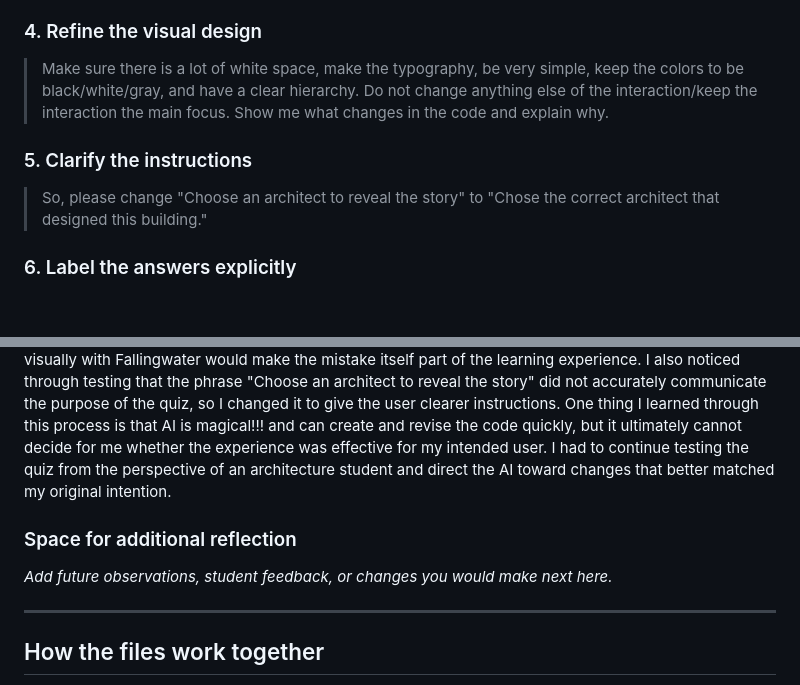
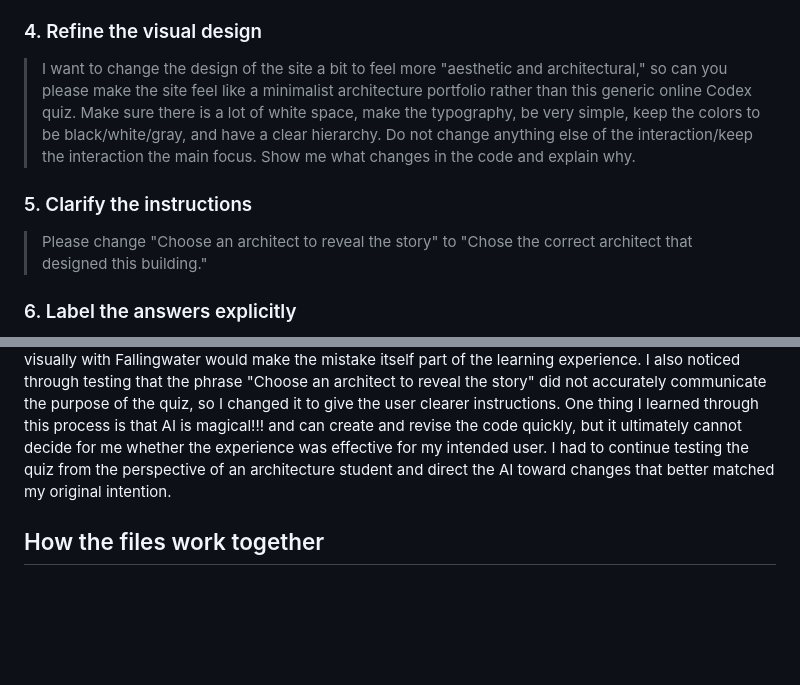
Before and after one commit to kate07203/architecture-quiz, a Markdown page: README.md, 2 parts joined by grey strips. Rendered like a GitHub page; blank space fills up the shorter version.

Commit message:
Revise README with updated quiz design and clarity
Updated the README to reflect changes in quiz design and instructions.

```diff
--- a/README.md
+++ b/README.md
@@ -37,11 +37,11 @@ The following excerpts are from my prompts to Codex, in the order of the main re
 
 ### 4. Refine the visual design
 
-> Make sure there is a lot of white space, make the typography, be very simple, keep the colors to be black/white/gray, and have a clear hierarchy. Do not change anything else of the interaction/keep the interaction the main focus. Show me what changes in the code and explain why.
+> I want to change the design of the site a bit to feel more "aesthetic and architectural," so can you please make the site feel like a minimalist architecture portfolio rather than this generic online Codex quiz. Make sure there is a lot of white space, make the typography, be very simple, keep the colors to be black/white/gray, and have a clear hierarchy. Do not change anything else of the interaction/keep the interaction the main focus. Show me what changes in the code and explain why.
 
 ### 5. Clarify the instructions
 
-> So, please change "Choose an architect to reveal the story" to "Chose the correct architect that designed this building."
+> Please change "Choose an architect to reveal the story" to "Chose the correct architect that designed this building."
 
 ### 6. Label the answers explicitly
 
@@ -53,11 +53,6 @@ My original intention was to create a simple one-question quiz to help architect
 
 In this assignment AI helped me translate my ideas into HTML, CSS, and JavaScript and helped explain how changes to the code affected the interaction. I still had to decide what the experience should teach and evaluate whether the AI-generated result actually accomplished that goal. For example, AI initially created generic incorrect-answer feedback, but I decided that comparing the selected architect's work visually with Fallingwater would make the mistake itself part of the learning experience. I also noticed through testing that the phrase "Choose an architect to reveal the story" did not accurately communicate the purpose of the quiz, so I changed it to give the user clearer instructions. One thing I learned through this process is that AI is magical!!! and can create and revise the code quickly, but it ultimately cannot decide for me whether the experience was effective for my intended user. I had to continue testing the quiz from the perspective of an architecture student and direct the AI toward changes that better matched my original intention.
 
-### Space for additional reflection
-
-_Add future observations, student feedback, or changes you would make next here._
-
----
 
 ## How the files work together
 
```
